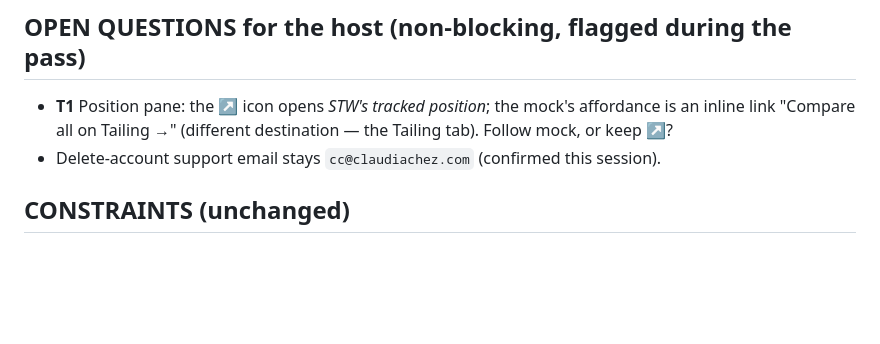
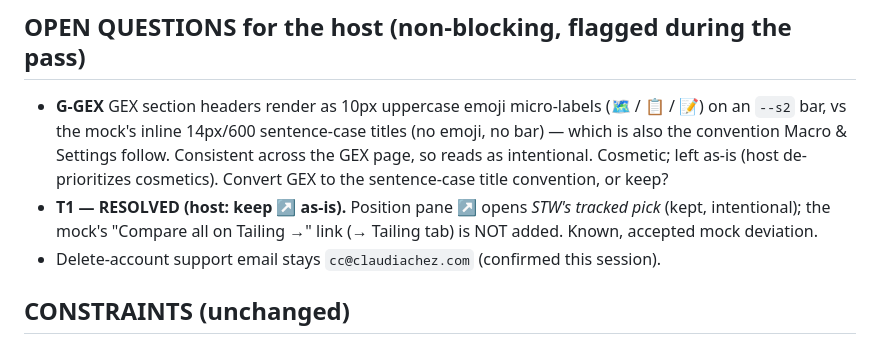
Before and after one commit to claudiachez/stw-companion, a Markdown page: plans/20260720_webapp_redesign/REQA.md, the part around one of its changes. GitHub-like rendering; blank space fills up the shorter version.

```diff
--- a/plans/20260720_webapp_redesign/REQA.md
+++ b/plans/20260720_webapp_redesign/REQA.md
@@ -57,7 +57,11 @@
 
 ## OPEN QUESTIONS for the host (non-blocking, flagged during the pass)
-- **T1** Position pane: the ↗ icon opens *STW's tracked position*; the mock's affordance is an inline
-  link "Compare all on Tailing →" (different destination — the Tailing tab). Follow mock, or keep ↗?
+- **G-GEX** GEX section headers render as 10px uppercase emoji micro-labels (🗺️ / 📋 / 📝) on an
+  `--s2` bar, vs the mock's inline 14px/600 sentence-case titles (no emoji, no bar) — which is also the
+  convention Macro & Settings follow. Consistent across the GEX page, so reads as intentional. Cosmetic;
+  left as-is (host de-prioritizes cosmetics). Convert GEX to the sentence-case title convention, or keep?
+- **T1 — RESOLVED (host: keep ↗ as-is).** Position pane ↗ opens *STW's tracked pick* (kept, intentional);
+  the mock's "Compare all on Tailing →" link (→ Tailing tab) is NOT added. Known, accepted mock deviation.
 - Delete-account support email stays `cc@claudiachez.com` (confirmed this session).
 
 ## CONSTRAINTS (unchanged)
```
Also changed, not shown: other parts of plans/20260720_webapp_redesign/REQA.md (+12 -12 lines), docs/status.md (+11 -6 lines).
